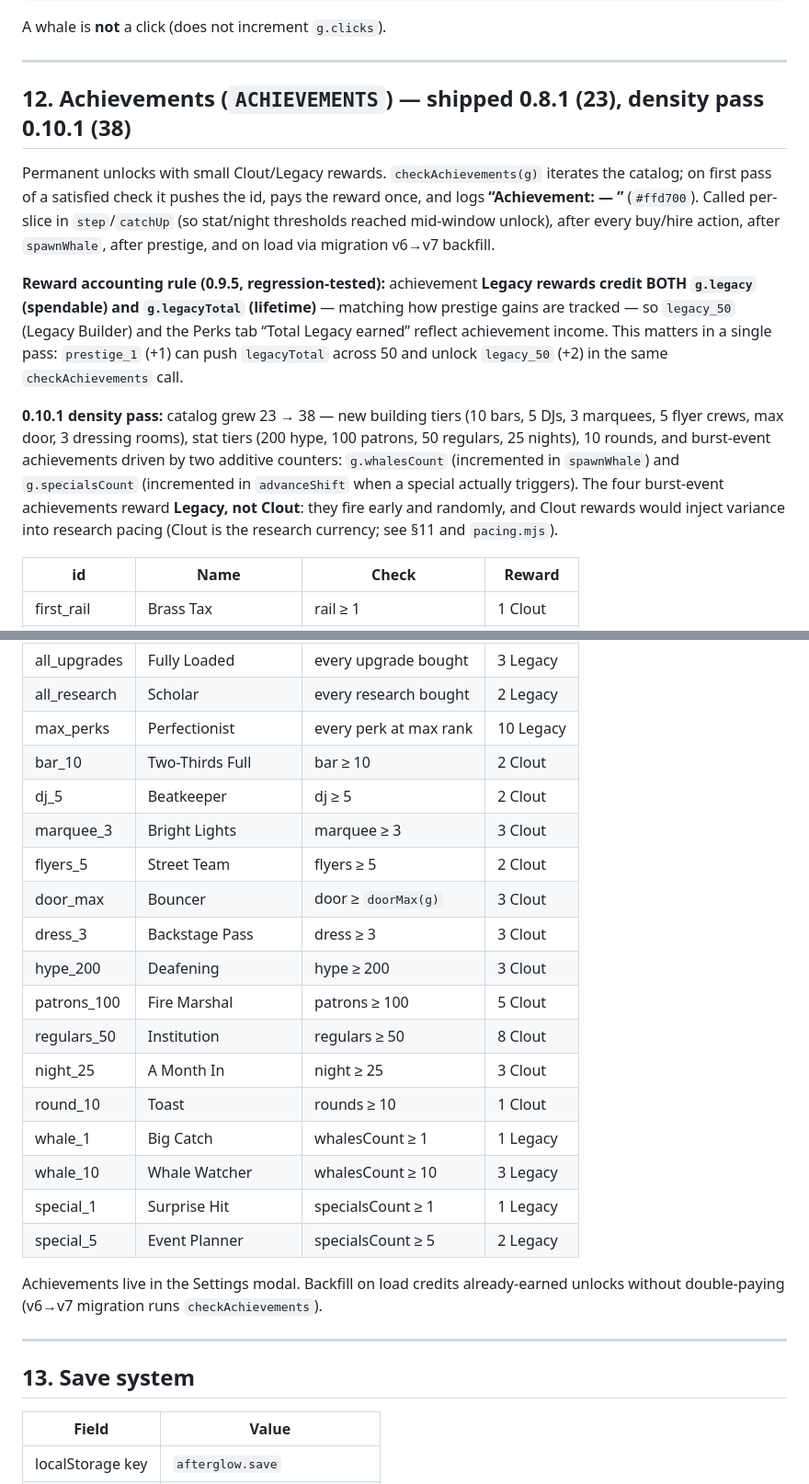
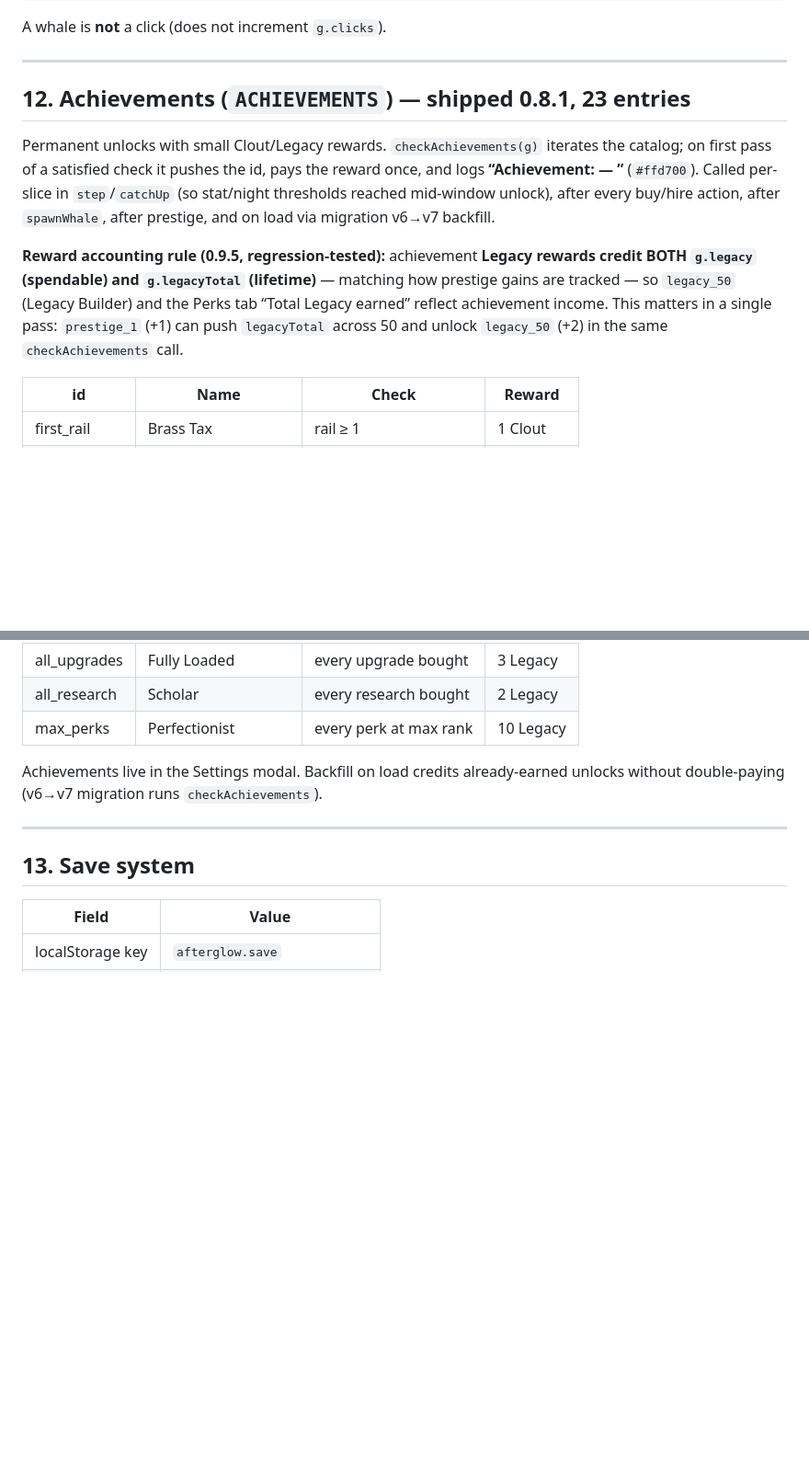
Before and after one commit to condensed69/afterglow, a Markdown page: DESIGN.md, 2 parts joined by grey strips. Shown at 92% size. GitHub-like rendering; blank space fills up the shorter version.

Commit message:
Revert "docs: sync §12/§13 with 0.10.1 achievement density pass (23→38, burst counters)"
This reverts commit c625f121a3e063d657795be94dabfceadb08718d.

```diff
--- a/DESIGN.md
+++ b/DESIGN.md
@@ -416,13 +416,11 @@ A whale is **not** a click (does not increment `g.clicks`).
 
 ---
 
-## 12. Achievements (`ACHIEVEMENTS`) — shipped 0.8.1 (23), density pass 0.10.1 (38)
+## 12. Achievements (`ACHIEVEMENTS`) — shipped 0.8.1, 23 entries
 
 Permanent unlocks with small Clout/Legacy rewards. `checkAchievements(g)` iterates the catalog; on first pass of a satisfied check it pushes the id, pays the reward once, and logs **“Achievement: <name> — <desc>”** (`#ffd700`). Called per-slice in `step`/`catchUp` (so stat/night thresholds reached mid-window unlock), after every buy/hire action, after `spawnWhale`, after prestige, and on load via migration v6→v7 backfill.
 
 **Reward accounting rule (0.9.5, regression-tested):** achievement **Legacy rewards credit BOTH `g.legacy` (spendable) and `g.legacyTotal` (lifetime)** — matching how prestige gains are tracked — so `legacy_50` (Legacy Builder) and the Perks tab “Total Legacy earned” reflect achievement income. This matters in a single pass: `prestige_1` (+1) can push `legacyTotal` across 50 and unlock `legacy_50` (+2) in the same `checkAchievements` call.
-
-**0.10.1 density pass:** catalog grew 23 → 38 — new building tiers (10 bars, 5 DJs, 3 marquees, 5 flyer crews, max door, 3 dressing rooms), stat tiers (200 hype, 100 patrons, 50 regulars, 25 nights), 10 rounds, and burst-event achievements driven by two additive counters: `g.whalesCount` (incremented in `spawnWhale`) and `g.specialsCount` (incremented in `advanceShift` when a special actually triggers). The four burst-event achievements reward **Legacy, not Clout**: they fire early and randomly, and Clout rewards would inject variance into research pacing (Clout is the research currency; see §11 and `pacing.mjs`).
 
 | id | Name | Check | Reward |
 |----|------|-------|--------|
@@ -449,21 +447,6 @@ Permanent unlocks with small Clout/Legacy rewards. `checkAchievements(g)` iterat
 | all_upgrades | Fully Loaded | every upgrade bought | 3 Legacy |
 | all_research | Scholar | every research bought | 2 Legacy |
 | max_perks | Perfectionist | every perk at max rank | 10 Legacy |
-| bar_10 | Two-Thirds Full | bar ≥ 10 | 2 Clout |
-| dj_5 | Beatkeeper | dj ≥ 5 | 2 Clout |
-| marquee_3 | Bright Lights | marquee ≥ 3 | 3 Clout |
-| flyers_5 | Street Team | flyers ≥ 5 | 2 Clout |
-| door_max | Bouncer | door ≥ `doorMax(g)` | 3 Clout |
-| dress_3 | Backstage Pass | dress ≥ 3 | 3 Clout |
-| hype_200 | Deafening | hype ≥ 200 | 3 Clout |
-| patrons_100 | Fire Marshal | patrons ≥ 100 | 5 Clout |
-| regulars_50 | Institution | regulars ≥ 50 | 8 Clout |
-| night_25 | A Month In | night ≥ 25 | 3 Clout |
-| round_10 | Toast | rounds ≥ 10 | 1 Clout |
-| whale_1 | Big Catch | whalesCount ≥ 1 | 1 Legacy |
-| whale_10 | Whale Watcher | whalesCount ≥ 10 | 3 Legacy |
-| special_1 | Surprise Hit | specialsCount ≥ 1 | 1 Legacy |
-| special_5 | Event Planner | specialsCount ≥ 5 | 2 Legacy |
 
 Achievements live in the Settings modal. Backfill on load credits already-earned unlocks without double-paying (v6→v7 migration runs `checkAchievements`).
 
```
Also changed, not shown: other parts of DESIGN.md (+1 -2 lines).
